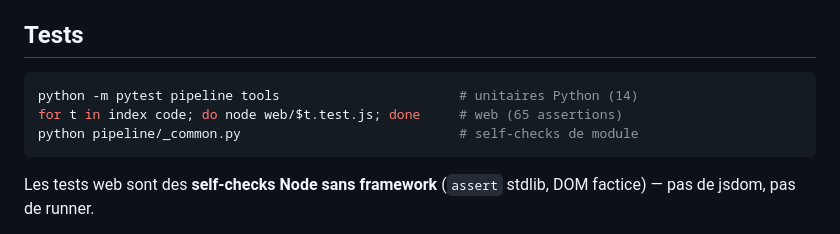
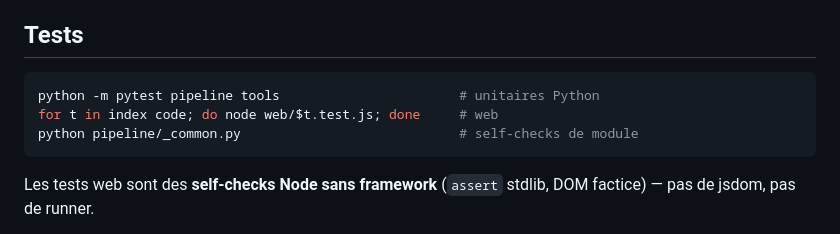
Before and after one commit to mgallet92i/open-tour, a Markdown page: AGENTS.md, the part around the change. Rendered like a GitHub page.

Commit message:
docs(agents): retire les compteurs de tests (périment à chaque ajout)
Co-Authored-By: Claude Opus 5.5 <noreply@anthropic.com>

````diff
--- a/AGENTS.md
+++ b/AGENTS.md
@@ -66,8 +66,8 @@ Prérequis hôte (`check_host_prereqs`) : binaire `codegraph`, Node ≥ 22, et u
 ## Tests
 
 ```bash
-python -m pytest pipeline tools                       # unitaires Python (14)
-for t in index code; do node web/$t.test.js; done     # web (65 assertions)
+python -m pytest pipeline tools                       # unitaires Python
+for t in index code; do node web/$t.test.js; done     # web
 python pipeline/_common.py                            # self-checks de module
 ```
 
````
